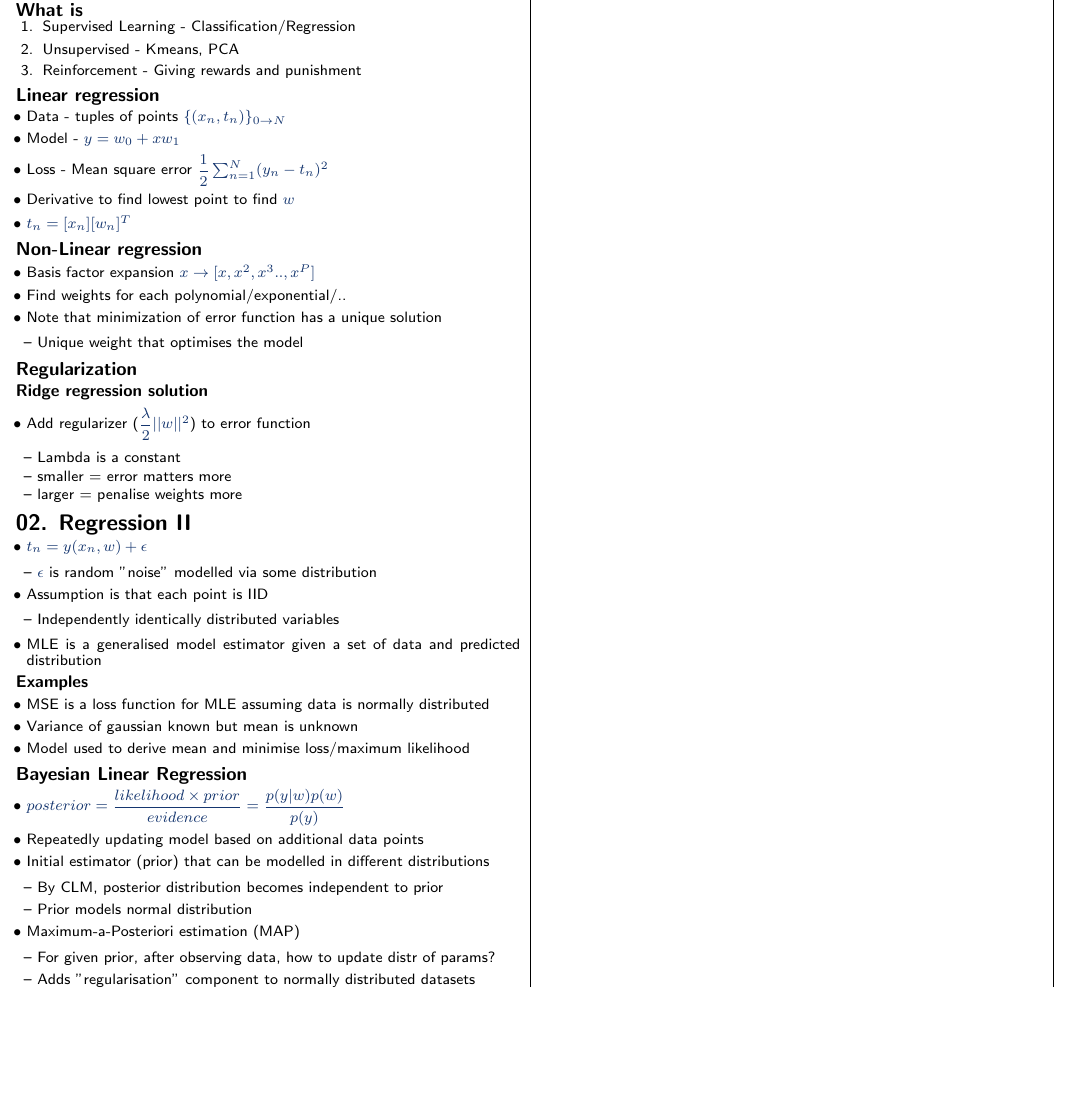
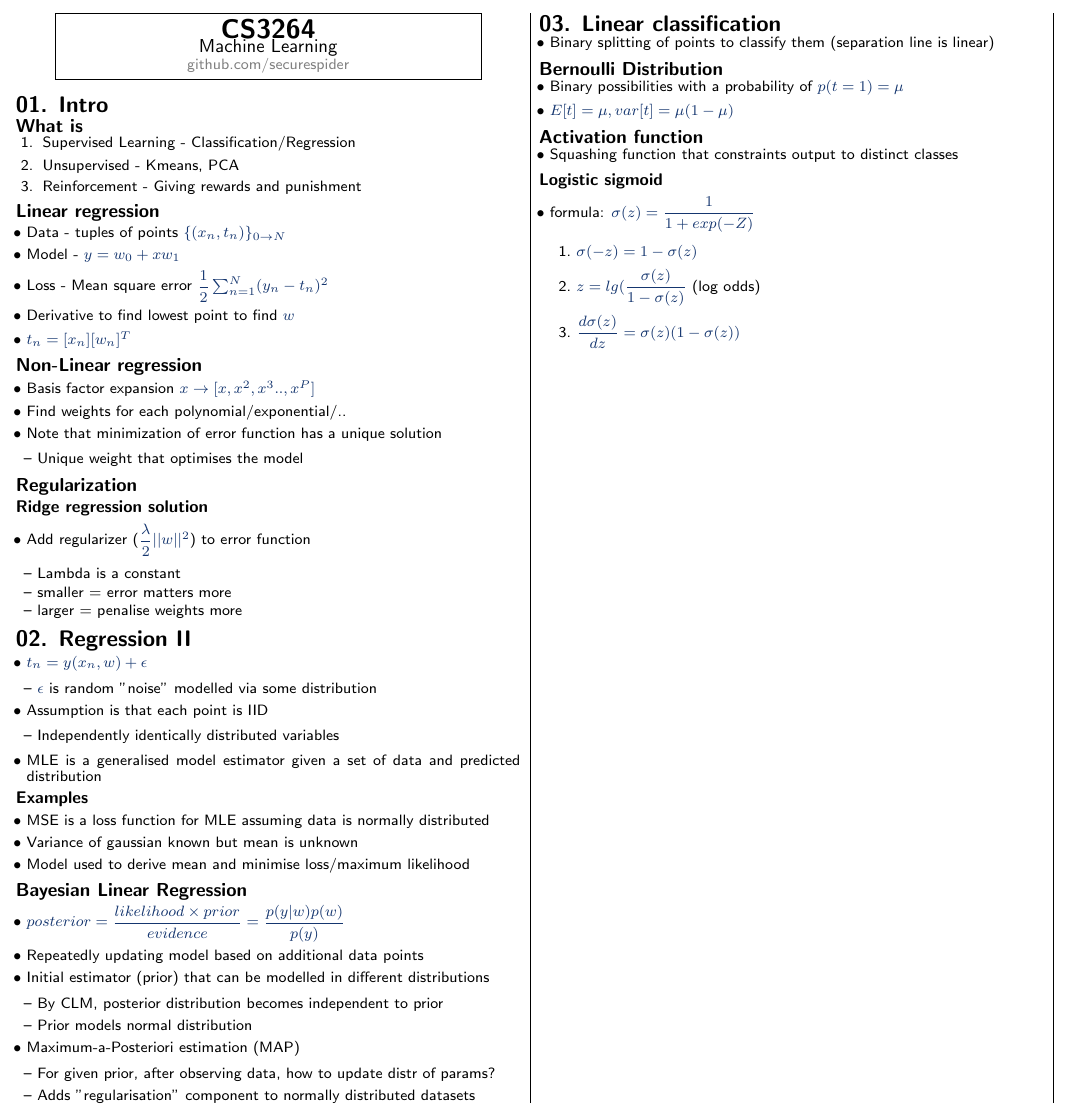
Before and after one commit to securespider/nus-cheatsheet, a LaTeX document (CS3264/cs3264-cheatsheet.tex): part of the page, cut at the place of the change, the shorter picture padded with empty space. Compiled offline with pdfLaTeX.

Commit message:
Added part chap3

```diff
--- a/CS3264/cs3264-cheatsheet.tex
+++ b/CS3264/cs3264-cheatsheet.tex
@@ -163,5 +163,27 @@
 		\item Adds "regularisation" component to normally distributed datasets
 	\end{itemize}
 \end{itemize}
+\section{03. Linear classification}
+\begin{itemize}
+	\item Binary splitting of points to classify them (separation line is linear)
+\end{itemize}
+\subsection{Bernoulli Distribution}
+\begin{itemize}
+	\item Binary possibilities with a probability of $p(t=1) = \mu$
+	\item $E[t] = \mu, var[t] = \mu(1-\mu)$
+\end{itemize}
+\subsection{Activation function}
+\begin{itemize}
+	\item Squashing function that constraints output to distinct classes
+\end{itemize}
+\subsubsection{Logistic sigmoid}
+\begin{itemize}
+	\item formula: $\sigma(z) = \dfrac{1}{1+exp(-Z)}$
+	\begin{enumerate}
+		\item $\sigma(-z) = 1-\sigma(z)$
+		\item $z = lg(\dfrac{\sigma(z)}{1-\sigma(z)}$ (log odds)
+		\item $\dfrac{d\sigma(z)}{dz}=\sigma(z)(1-\sigma(z))$
+	\end{enumerate}
+\end{itemize}
 \end{multicols*}
 \end{document}
```
Also changed, not shown: CS3264/cs3264-cheatsheet.pdf.
